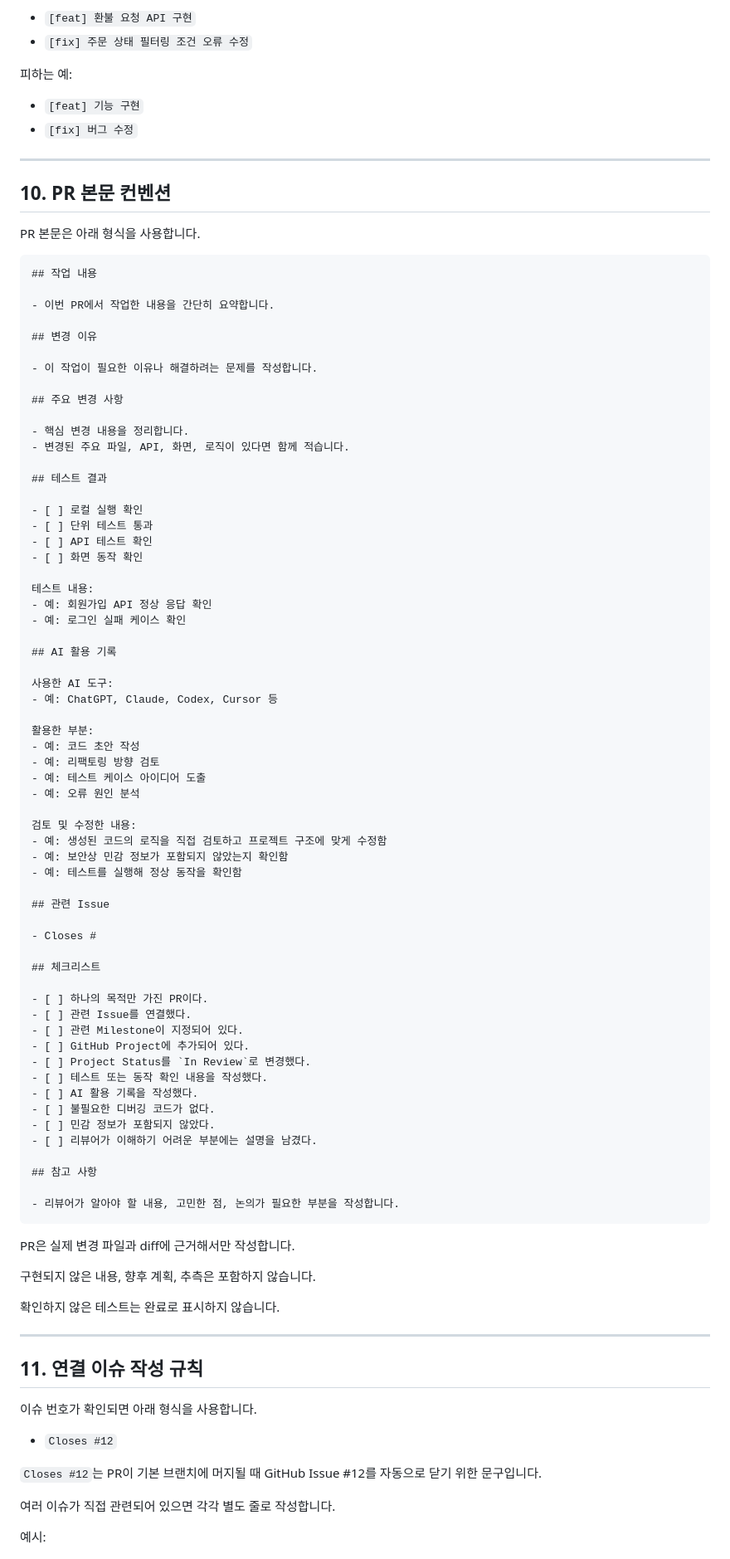
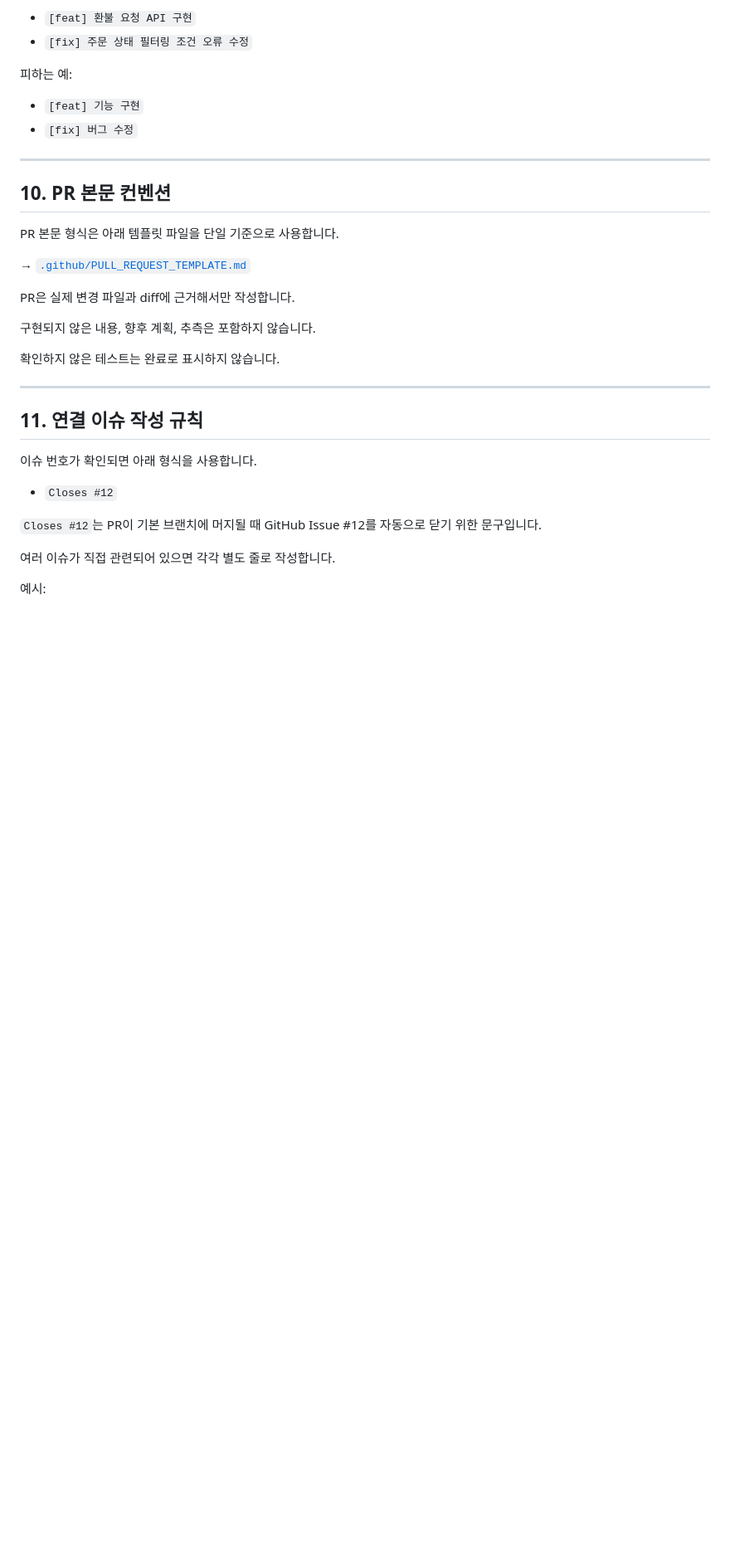
Before and after one commit to gone09-sketch/team1-ilchwi-woljang, a Markdown page: docs/GIT-CONVENTION.md, the part around the change. Shown at 83% size. Rendered like a GitHub page; blank space fills up the shorter version.

Commit message:
chore: GIT-CONVENTION PR 본문 형식을 PR 템플릿으로 일원화
Closes #36

Co-Authored-By: Claude Sonnet 4.6 <noreply@anthropic.com>

````diff
--- a/docs/GIT-CONVENTION.md
+++ b/docs/GIT-CONVENTION.md
@@ -327,70 +327,9 @@ PR 제목은 변경의 핵심이 한눈에 보이도록 작성합니다.
 
 ## 10. PR 본문 컨벤션
 
-PR 본문은 아래 형식을 사용합니다.
+PR 본문 형식은 아래 템플릿 파일을 단일 기준으로 사용합니다.
 
-```markdown
-## 작업 내용
-
-- 이번 PR에서 작업한 내용을 간단히 요약합니다.
-
-## 변경 이유
-
-- 이 작업이 필요한 이유나 해결하려는 문제를 작성합니다.
-
-## 주요 변경 사항
-
-- 핵심 변경 내용을 정리합니다.
-- 변경된 주요 파일, API, 화면, 로직이 있다면 함께 적습니다.
-
-## 테스트 결과
-
-- [ ] 로컬 실행 확인
-- [ ] 단위 테스트 통과
-- [ ] API 테스트 확인
-- [ ] 화면 동작 확인
-
-테스트 내용:
-- 예: 회원가입 API 정상 응답 확인
-- 예: 로그인 실패 케이스 확인
-
-## AI 활용 기록
-
-사용한 AI 도구:
-- 예: ChatGPT, Claude, Codex, Cursor 등
-
-활용한 부분:
-- 예: 코드 초안 작성
-- 예: 리팩토링 방향 검토
-- 예: 테스트 케이스 아이디어 도출
-- 예: 오류 원인 분석
-
-검토 및 수정한 내용:
-- 예: 생성된 코드의 로직을 직접 검토하고 프로젝트 구조에 맞게 수정함
-- 예: 보안상 민감 정보가 포함되지 않았는지 확인함
-- 예: 테스트를 실행해 정상 동작을 확인함
-
-## 관련 Issue
-
-- Closes #
-
-## 체크리스트
-
-- [ ] 하나의 목적만 가진 PR이다.
-- [ ] 관련 Issue를 연결했다.
-- [ ] 관련 Milestone이 지정되어 있다.
-- [ ] GitHub Project에 추가되어 있다.
-- [ ] Project Status를 `In Review`로 변경했다.
-- [ ] 테스트 또는 동작 확인 내용을 작성했다.
-- [ ] AI 활용 기록을 작성했다.
-- [ ] 불필요한 디버깅 코드가 없다.
-- [ ] 민감 정보가 포함되지 않았다.
-- [ ] 리뷰어가 이해하기 어려운 부분에는 설명을 남겼다.
-
-## 참고 사항
-
-- 리뷰어가 알아야 할 내용, 고민한 점, 논의가 필요한 부분을 작성합니다.
-```
+→ [`.github/PULL_REQUEST_TEMPLATE.md`](../.github/PULL_REQUEST_TEMPLATE.md)
 
 PR은 실제 변경 파일과 diff에 근거해서만 작성합니다.
 
````
